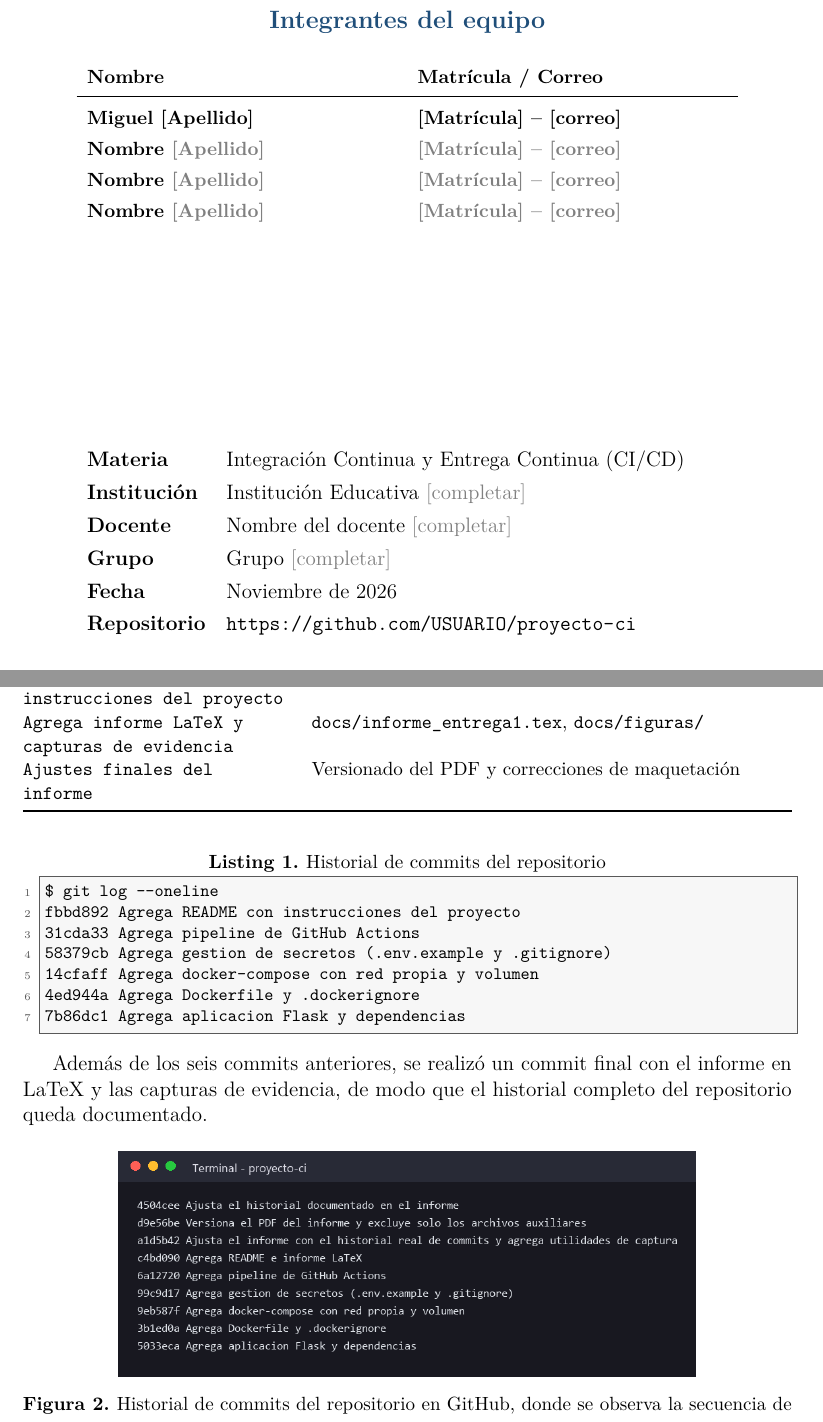
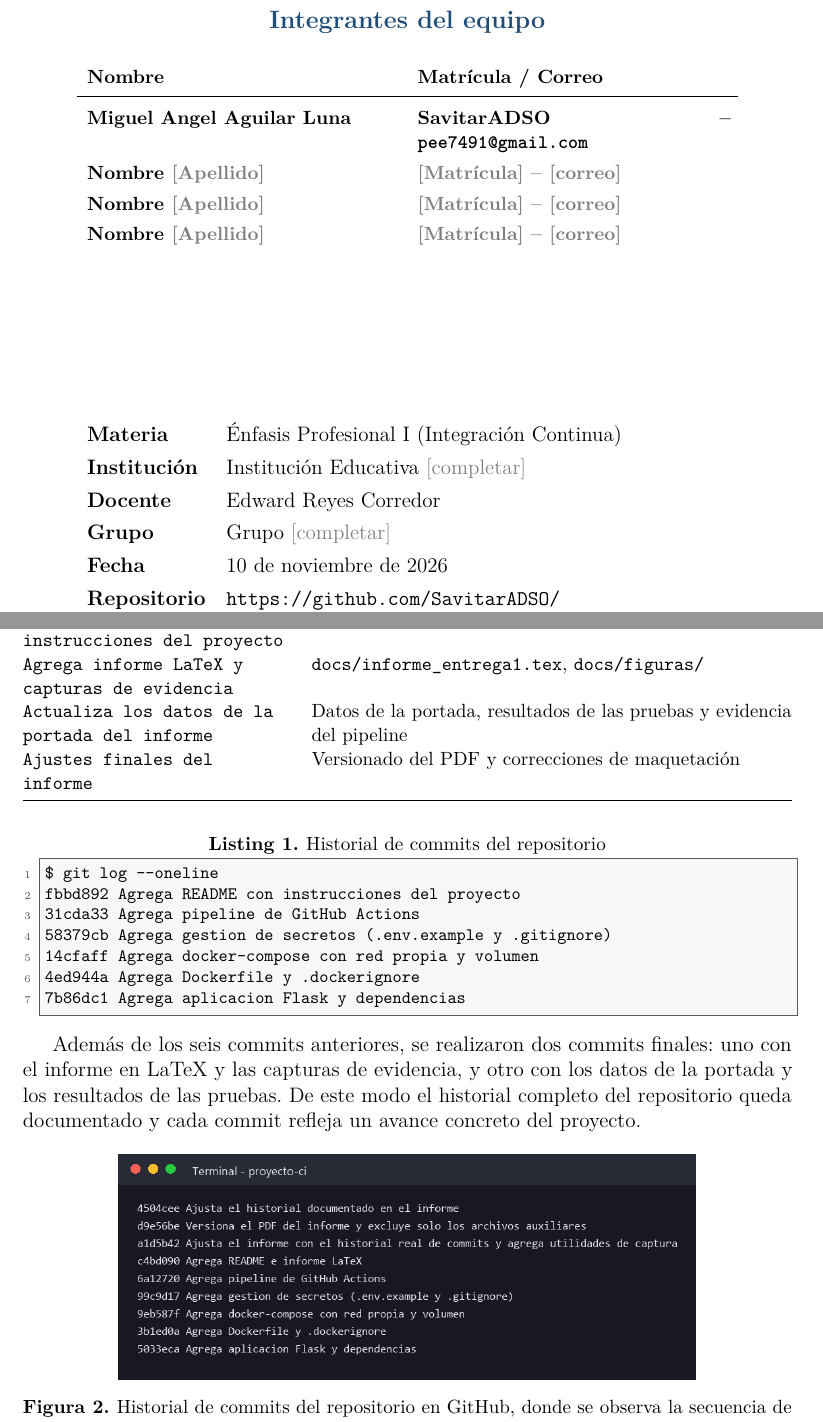
Before and after one commit to SavitarADSO/-nfasis-Profesional-I-Integraci-n-Continua-, a LaTeX document (docs/informe_entrega1.tex): two parts of pages 1 and 10 of 25, joined at a grey line, cut so that both start at the same text. Compiled offline with pdfLaTeX.

Commit message:
Actualiza los datos de la portada del informe

```diff
--- a/docs/informe_entrega1.tex
+++ b/docs/informe_entrega1.tex
@@ -45,13 +45,13 @@
 \newcommand{\titulo}{Contenedores comunicados con Docker y pipeline de GitHub Actions}
 \newcommand{\titulocorto}{Entrega 1 \textbullet\ Docker Compose + GitHub Actions}
 \newcommand{\subtitulo}{Entrega 1 -- Aplicaci\'on Flask con PostgreSQL orquestada por Docker Compose}
-\newcommand{\materia}{Integraci\'on Continua y Entrega Continua (CI/CD)}
-\newcommand{\materiaheader}{CI/CD}
+\newcommand{\materia}{\'Enfasis Profesional I (Integraci\'on Continua)}
+\newcommand{\materiaheader}{\'Enfasis Profesional I}
 \newcommand{\institucion}{Instituci\'on Educativa \textcolor{gray}{[completar]}}
-\newcommand{\docente}{Nombre del docente \textcolor{gray}{[completar]}}
-\newcommand{\repositorio}{\url{https://github.com/USUARIO/proyecto-ci}}
+\newcommand{\docente}{Edward Reyes Corredor}
+\newcommand{\repositorio}{\url{https://github.com/SavitarADSO/-nfasis-Profesional-I-Integraci-n-Continua-}}
 \newcommand{\grupo}{Grupo \textcolor{gray}{[completar]}}
-\newcommand{\fechatexto}{Noviembre de 2026}
+\newcommand{\fechatexto}{10 de noviembre de 2026}
 
 % Integrantes: se edita SOLO esta linea.
 \newcommand{\integrantes}{%
@@ -190,7 +190,7 @@
 \begin{tabularx}{\textwidth}{>{\bfseries}X >{\bfseries}X}
 \textbf{Nombre} & \textbf{Matr\'icula / Correo} \\
 \midrule
-Miguel [Apellido] & [Matr\'icula] -- [correo] \\
+Miguel Angel Aguilar Luna & SavitarADSO -- \texttt{pee7491@gmail.com} \\
 Nombre \textcolor{gray}{[Apellido]} & \textcolor{gray}{[Matr\'icula] -- [correo]} \\
 Nombre \textcolor{gray}{[Apellido]} & \textcolor{gray}{[Matr\'icula] -- [correo]} \\
 Nombre \textcolor{gray}{[Apellido]} & \textcolor{gray}{[Matr\'icula] -- [correo]} \\
@@ -485,6 +485,7 @@ proyecto:
 \texttt{Agrega pipeline de GitHub Actions} & \texttt{.github/workflows/docker.yml} \\
 \texttt{Agrega README con instrucciones del proyecto} & Documentaci\'on del proyecto \\
 \texttt{Agrega informe LaTeX y capturas de evidencia} & \texttt{docs/informe\_entrega1.tex}, \texttt{docs/figuras/} \\
+\texttt{Actualiza los datos de la portada del informe} & Datos de la portada, resultados de las pruebas y evidencia del pipeline \\
 \texttt{Ajustes finales del informe} & Versionado del PDF y correcciones de maquetaci\'on \\
 \bottomrule
 \end{tabularx}
@@ -500,9 +501,10 @@ fbbd892 Agrega README con instrucciones del proyecto
 7b86dc1 Agrega aplicacion Flask y dependencias
 \end{lstlisting}
 
-Adem\'as de los seis commits anteriores, se realiz\'o un commit final con el informe
-en LaTeX y las capturas de evidencia, de modo que el historial completo del repositorio
-queda documentado.
+Adem\'as de los seis commits anteriores, se realizaron dos commits finales: uno con el
+informe en LaTeX y las capturas de evidencia, y otro con los datos de la portada y los
+resultados de las pruebas. De este modo el historial completo del repositorio queda
+documentado y cada commit refleja un avance concreto del proyecto.
 
 \anchofigura{0.75\textwidth}
 \captura[fig:gitlog]{Historial de commits del repositorio en GitHub, donde se observa la
```
Also changed, not shown: docs/informe_entrega1.pdf.
